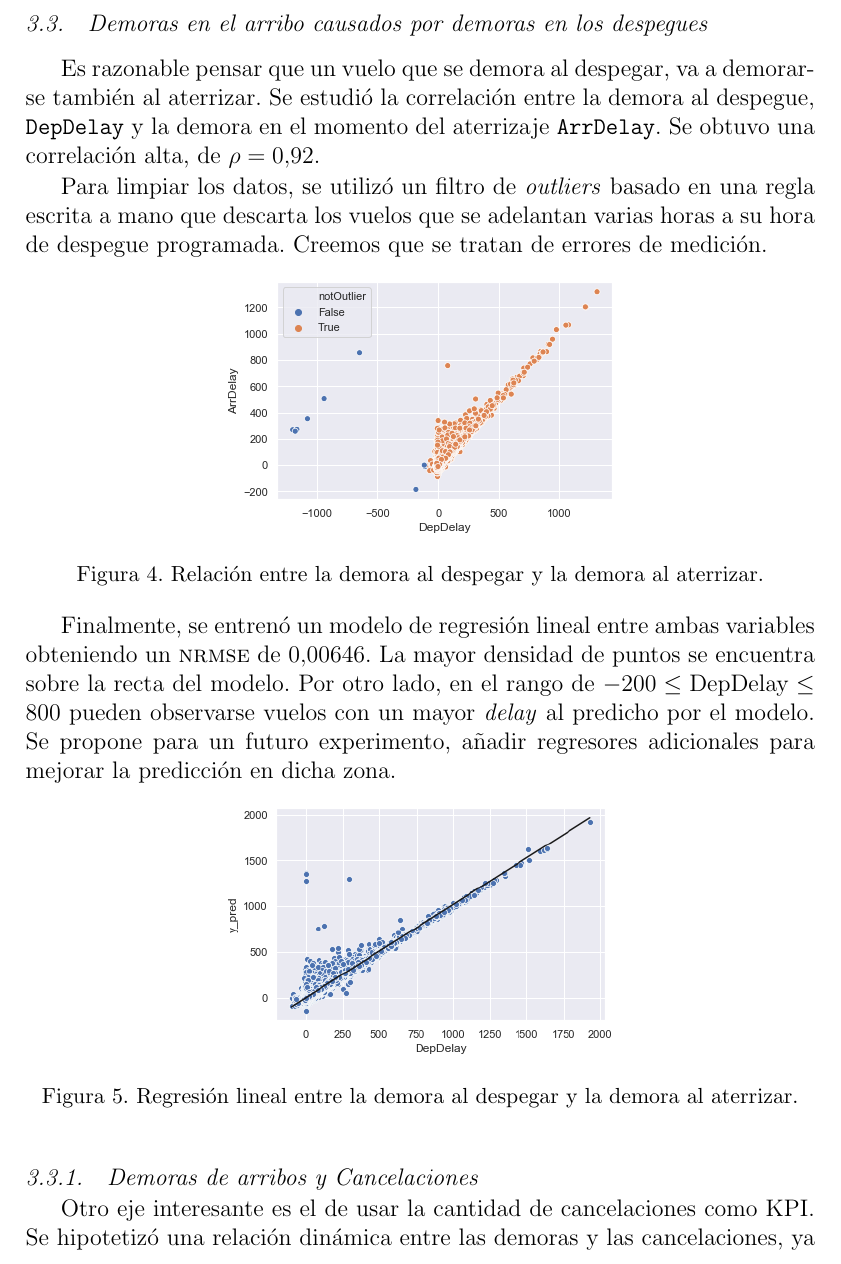
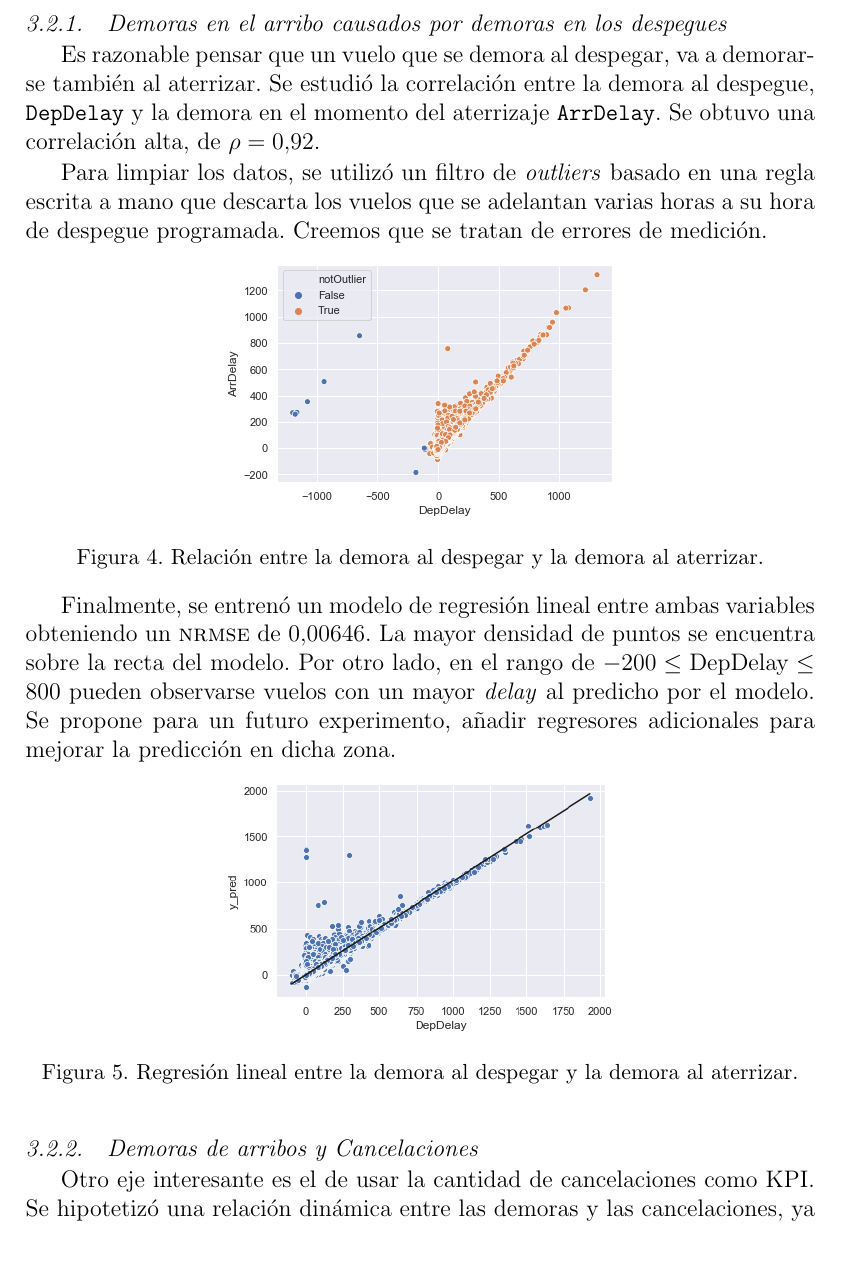
Before and after one commit to jpcenteno/flight-delay-estimation, a LaTeX document (informe/informe.tex, which reads informe/exp-depdelay-ardelay.tex): part of page 8 of 11, cut so that both start at the same text. Compiled offline with pdfLaTeX; a LaTeX package or settings file that is missing is left out.

Commit message:
fix subsection, y agrego compile.sh porque el make no anda
agrego informe.pdf porque compilar latex es una jf·@~·}]@

```diff
--- a/informe/exp-depdelay-ardelay.tex
+++ b/informe/exp-depdelay-ardelay.tex
@@ -1,4 +1,4 @@
-\subsection{Demoras en el arribo causados por demoras en los despegues}%
+\subsubsection{Demoras en el arribo causados por demoras en los despegues}%
 \label{sub:dep_arr_delay}
 
 Es razonable pensar que un vuelo que se demora al despegar, va a demorarse
```
Also changed, not shown: informe/Makefile, informe/informe.pdf (added), 1 other file.
